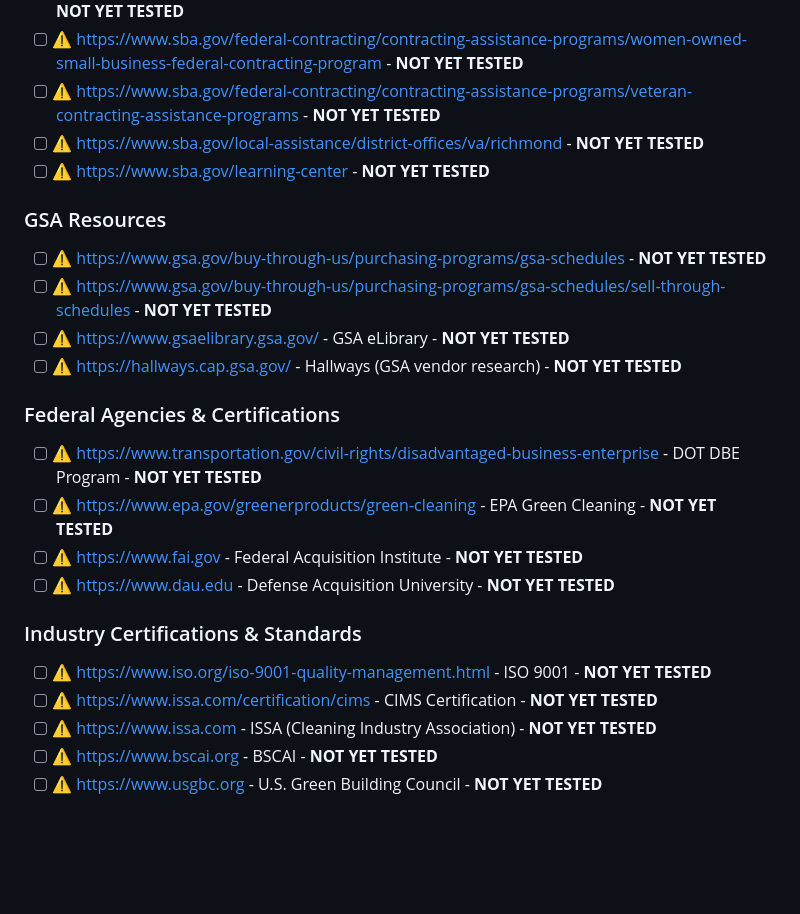
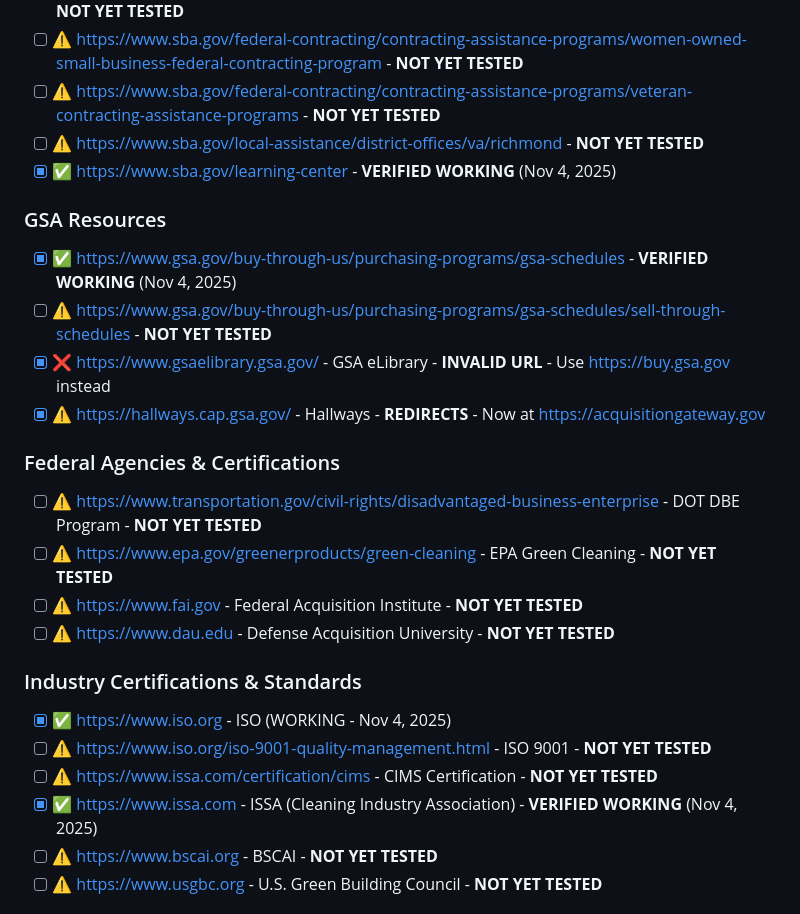
Before and after one commit to rayofsundays-boop/virginia-contracts-lead-generation, a Markdown page: check_links.md, the part around one of its changes. GitHub-like rendering; blank space fills up the shorter version.

```diff
--- a/check_links.md
+++ b/check_links.md
@@ -32,13 +32,13 @@ Last Verified: November 4, 2025
 - [ ] ⚠️ https://www.sba.gov/federal-contracting/contracting-assistance-programs/women-owned-small-business-federal-contracting-program - **NOT YET TESTED**
 - [ ] ⚠️ https://www.sba.gov/federal-contracting/contracting-assistance-programs/veteran-contracting-assistance-programs - **NOT YET TESTED**
 - [ ] ⚠️ https://www.sba.gov/local-assistance/district-offices/va/richmond - **NOT YET TESTED**
-- [ ] ⚠️ https://www.sba.gov/learning-center - **NOT YET TESTED**
+- [x] ✅ https://www.sba.gov/learning-center - **VERIFIED WORKING** (Nov 4, 2025)
 
 ### GSA Resources
-- [ ] ⚠️ https://www.gsa.gov/buy-through-us/purchasing-programs/gsa-schedules - **NOT YET TESTED**
+- [x] ✅ https://www.gsa.gov/buy-through-us/purchasing-programs/gsa-schedules - **VERIFIED WORKING** (Nov 4, 2025)
 - [ ] ⚠️ https://www.gsa.gov/buy-through-us/purchasing-programs/gsa-schedules/sell-through-schedules - **NOT YET TESTED**
-- [ ] ⚠️ https://www.gsaelibrary.gsa.gov/ - GSA eLibrary - **NOT YET TESTED**
-- [ ] ⚠️ https://hallways.cap.gsa.gov/ - Hallways (GSA vendor research) - **NOT YET TESTED**
+- [x] ❌ https://www.gsaelibrary.gsa.gov/ - GSA eLibrary - **INVALID URL** - Use https://buy.gsa.gov instead
+- [x] ⚠️ https://hallways.cap.gsa.gov/ - Hallways - **REDIRECTS** - Now at https://acquisitiongateway.gov
 
 ### Federal Agencies & Certifications
 - [ ] ⚠️ https://www.transportation.gov/civil-rights/disadvantaged-business-enterprise - DOT DBE Program - **NOT YET TESTED**
@@ -47,9 +47,10 @@ Last Verified: November 4, 2025
 - [ ] ⚠️ https://www.dau.edu - Defense Acquisition University - **NOT YET TESTED**
 
 ### Industry Certifications & Standards
+- [x] ✅ https://www.iso.org - ISO (WORKING - Nov 4, 2025)
 - [ ] ⚠️ https://www.iso.org/iso-9001-quality-management.html - ISO 9001 - **NOT YET TESTED**
 - [ ] ⚠️ https://www.issa.com/certification/cims - CIMS Certification - **NOT YET TESTED**
-- [ ] ⚠️ https://www.issa.com - ISSA (Cleaning Industry Association) - **NOT YET TESTED**
+- [x] ✅ https://www.issa.com - ISSA (Cleaning Industry Association) - **VERIFIED WORKING** (Nov 4, 2025)
 - [ ] ⚠️ https://www.bscai.org - BSCAI - **NOT YET TESTED**
 - [ ] ⚠️ https://www.usgbc.org - U.S. Green Building Council - **NOT YET TESTED**
 
```
Also changed, not shown: other parts of check_links.md (+29 -10 lines).
